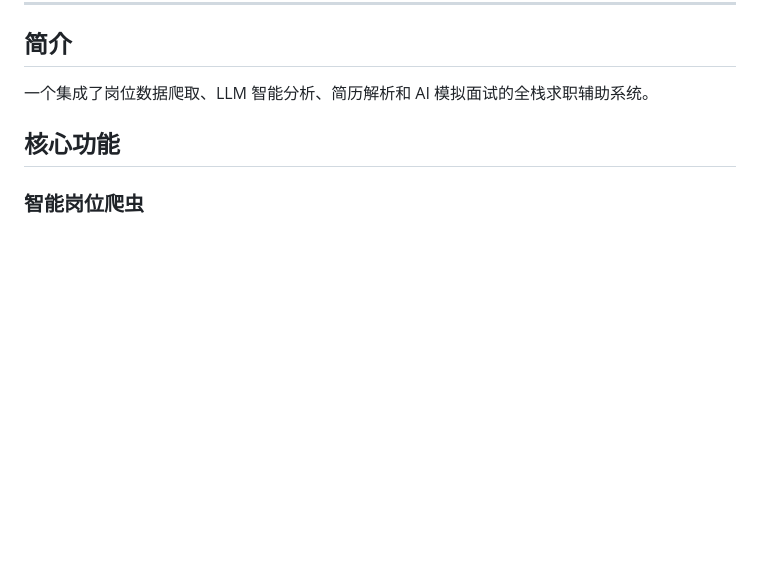
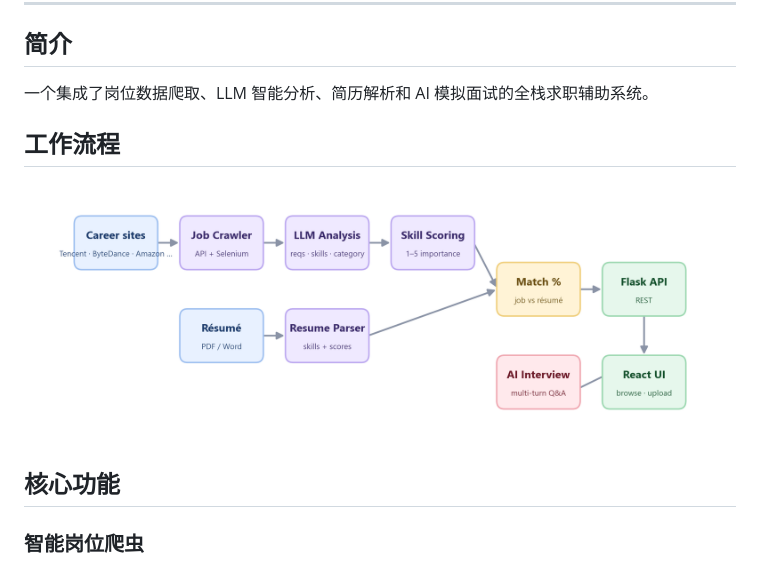
Before and after one commit to he-yufeng/FindJobs-Agent, a Markdown page: README_CN.md, the part around the change printed below. Rendered like a GitHub page; pictures changed too: docs/architecture.png (added); blank space fills up the shorter version.

```diff
--- a/README_CN.md
+++ b/README_CN.md
@@ -17,6 +19,10 @@
 ## 简介
 
 一个集成了岗位数据爬取、LLM 智能分析、简历解析和 AI 模拟面试的全栈求职辅助系统。
+
+## 工作流程
+
+![FindJobs-Agent 架构](docs/architecture.png)
 
 ## 核心功能
 
```
Also changed, not shown: other parts of README_CN.md (+2 -0 lines), README.md (+6 -0 lines).
